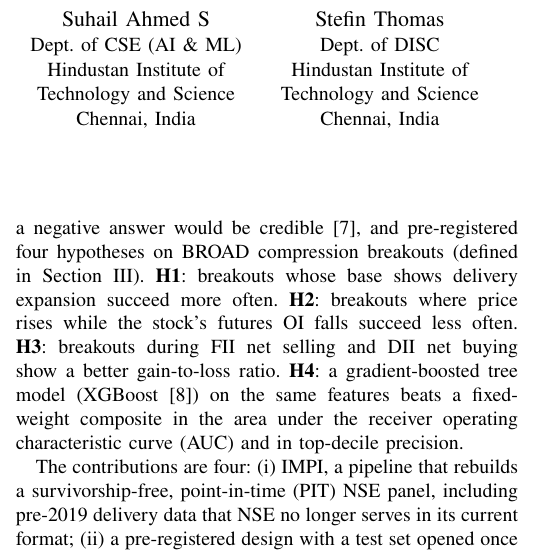
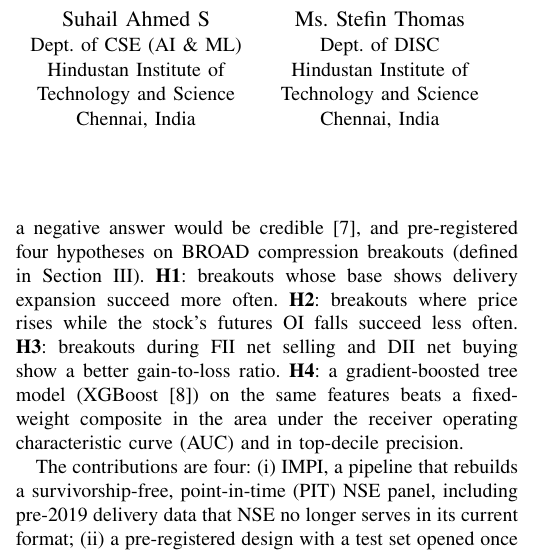
Before and after one commit to fazilthajudeen-ui/holdfast-nse-delivery, a LaTeX paper (paper/main.tex): part of one column of page 1 of 6, cut so that both start at the same text. Compiled offline with pdfLaTeX.

Commit message:
Paper: guide listed as Ms. Stefin Thomas
Co-Authored-By: Claude Opus 5.5 <noreply@anthropic.com>

```diff
--- a/paper/main.tex
+++ b/paper/main.tex
@@ -19,7 +19,7 @@
 \IEEEauthorblockN{Suhail Ahmed S}
 \IEEEauthorblockA{Dept.\ of CSE (AI \& ML)\\Hindustan Institute of\\Technology and Science\\Chennai, India}
 \and
-\IEEEauthorblockN{Stefin Thomas}
+\IEEEauthorblockN{Ms. Stefin Thomas}
 \IEEEauthorblockA{Dept.\ of DISC\\Hindustan Institute of\\Technology and Science\\Chennai, India}
 }
 
```
Also changed, not shown: paper/main.pdf.
